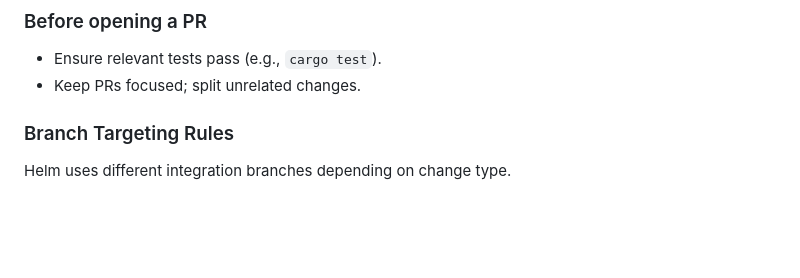
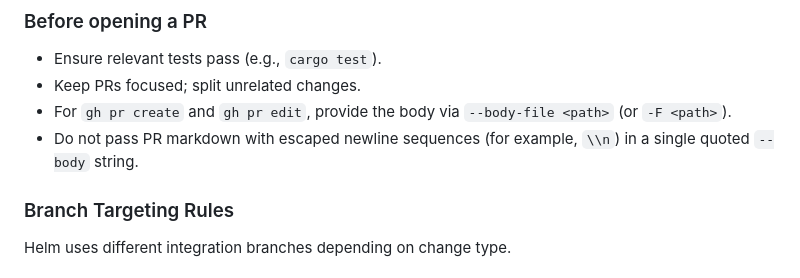
Before and after one commit to jasoncavinder/Helm, a Markdown page: AGENTS.md, the part around the change. Rendered like a GitHub page; blank space fills up the shorter version.

Commit message:
docs(agents): require --body-file for gh pr bodies (#222)

```diff
--- a/AGENTS.md
+++ b/AGENTS.md
@@ -329,6 +329,8 @@ Use prefixes:
 ### Before opening a PR
 - Ensure relevant tests pass (e.g., `cargo test`).
 - Keep PRs focused; split unrelated changes.
+- For `gh pr create` and `gh pr edit`, provide the body via `--body-file <path>` (or `-F <path>`).
+- Do not pass PR markdown with escaped newline sequences (for example, `\\n`) in a single quoted `--body` string.
 
 ### Branch Targeting Rules
 
```
